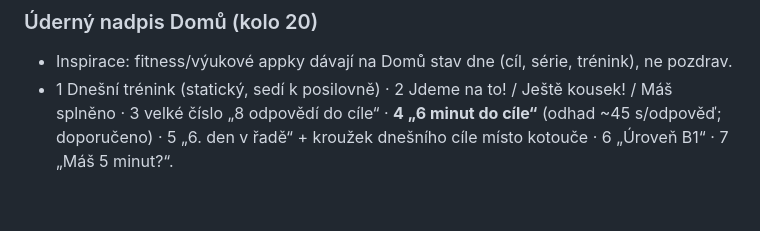
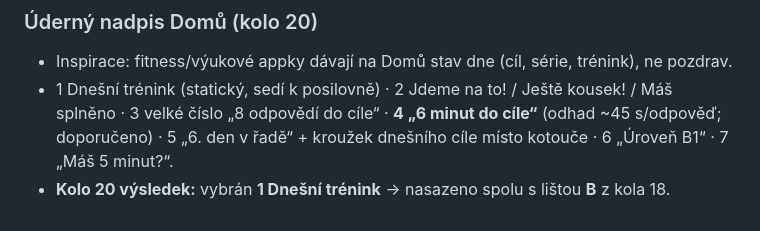
Before and after one commit to gramaticka-posilovna/gramaticka-posilovna, a Markdown page: docs/navrhy-vzhledu-zmeny.md, the part around the change. Rendered like a GitHub page.

Commit message:
Log round 20 choice
Co-Authored-By: Claude Opus 5.5 <noreply@anthropic.com>

```diff
--- a/docs/navrhy-vzhledu-zmeny.md
+++ b/docs/navrhy-vzhledu-zmeny.md
@@ -178,3 +178,4 @@ Statické návrhy obrazovek (appka se jimi nemění). Každé kolo je samostatn
 ### Úderný nadpis Domů (kolo 20)
 - Inspirace: fitness/výukové appky dávají na Domů stav dne (cíl, série, trénink), ne pozdrav.
 - 1 Dnešní trénink (statický, sedí k posilovně) · 2 Jdeme na to! / Ještě kousek! / Máš splněno · 3 velké číslo „8 odpovědí do cíle“ · **4 „6 minut do cíle“** (odhad ~45 s/odpověď; doporučeno) · 5 „6. den v řadě“ + kroužek dnešního cíle místo kotouče · 6 „Úroveň B1“ · 7 „Máš 5 minut?“.
+- **Kolo 20 výsledek:** vybrán **1 Dnešní trénink** → nasazeno spolu s lištou **B** z kola 18.
```
